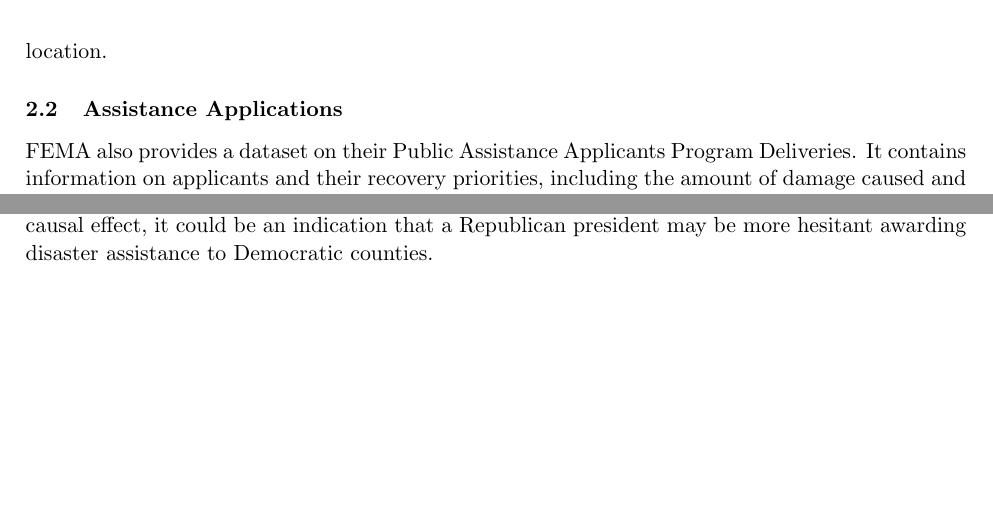
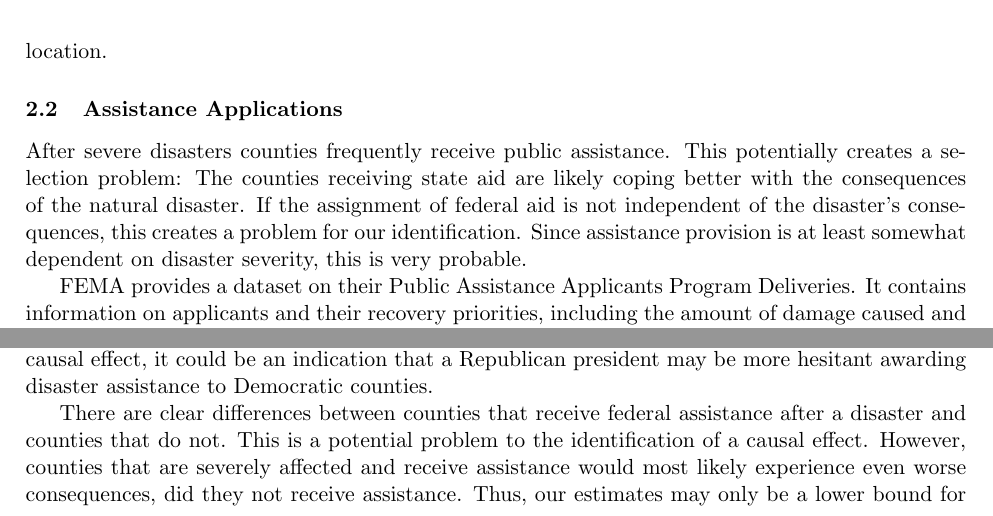
Before and after one commit to gregorsteiner/MasterThesis, a LaTeX paper (TeX files/main.tex, which reads TeX files/02_Background_Data.tex): two parts of pages 5 and 6 of 26, joined at a grey line, cut so that both start at the same text, the shorter picture padded with empty space. Compiled offline with pdfLaTeX.

Commit message:
Added selection problem in ch2

```diff
--- a/TeX files/02_Background_Data.tex
+++ b/TeX files/02_Background_Data.tex
@@ -63,7 +63,9 @@ To measure heat exposure, we exploit daily temperature data from the Global Hist
 
 \subsection{Assistance Applications}
 
-FEMA also provides a dataset on  their Public Assistance Applicants Program Deliveries. It contains information on applicants and their recovery priorities, including the amount of damage caused and amount of federal disaster assistance granted. This is the main program for federal public disaster assistance, averaging USD 4.7 billion in assistance each year. However, note that counties that do not receive public assistance may still benefit from individual assistance or from the Hazard Mitigation Assistance program.
+After severe disasters counties frequently receive public assistance. This potentially creates a selection problem: The counties receiving state aid are likely coping better with the consequences of the natural disaster. If the assignment of federal aid is not independent of the disaster's consequences, this creates a problem for our identification. Since assistance provision is at least somewhat dependent on disaster severity, this is very probable.
+
+FEMA provides a dataset on  their Public Assistance Applicants Program Deliveries. It contains information on applicants and their recovery priorities, including the amount of damage caused and amount of federal disaster assistance granted. This is the main program for federal public disaster assistance, averaging USD 4.7 billion in assistance each year. However, note that counties that do not receive public assistance may still benefit from individual assistance or from the Hazard Mitigation Assistance program.
 
 Unfortunately, this data is only available starting in October 2016. Based on the temporal overlap between this dataset and our main dataset, that is schoolyears 2016/2017 and 2017/2018, it is possible to analyze whether counties that are affected by disasters receive federal assistance. This can be done by checking whether a county that experienced a disaster in 2016/2017 or 2017/2018 appears in the Public Assistance Applicants Program Deliveries database. In fact, only about 17.78\% of counties that experienced a disaster in that period did apply for federal assistance. Table \ref{tab:AppsByType} shows the number of disasters and the share of counties that applied for assistance following such a disaster by disaster type. It seems that the number varies dramatically by disaster type. While about 80\% of counties affected by a tornado applied for federal assistance, only about 10\% of counties affected by fires or floods did so.
 
@@ -81,6 +83,8 @@ However, the direction of causality is not clear. Possibly these counties are mo
 \end{figure}
 
 It is also interesting whether variation in the federal assistance procedure may be driven by political factors. Visually, democratic votes in the 2016 election (almost coincides with the start of the Public Assistance Applicants Program Deliveries dataset) tend to be lower in counties that applied. That is, counties that applied for federal assistance tend to vote more Republican. Logistic regression results confirm the visual impression (see Appendix \ref{AppendixA}). While this is not necessarily a causal effect, it could be an indication that a Republican president may be more hesitant awarding disaster assistance to Democratic counties.
+
+There are clear differences between counties that receive federal assistance after a disaster and counties that do not. This is a potential problem to the identification of a causal effect. However, counties that are severely affected and receive assistance would most likely experience even worse consequences, did they not receive assistance. Thus, our estimates may only be a lower bound for the negative effect.
 
 
 \subsection{Standardized Testing Data}
```
Also changed, not shown: TeX files/main.pdf.
